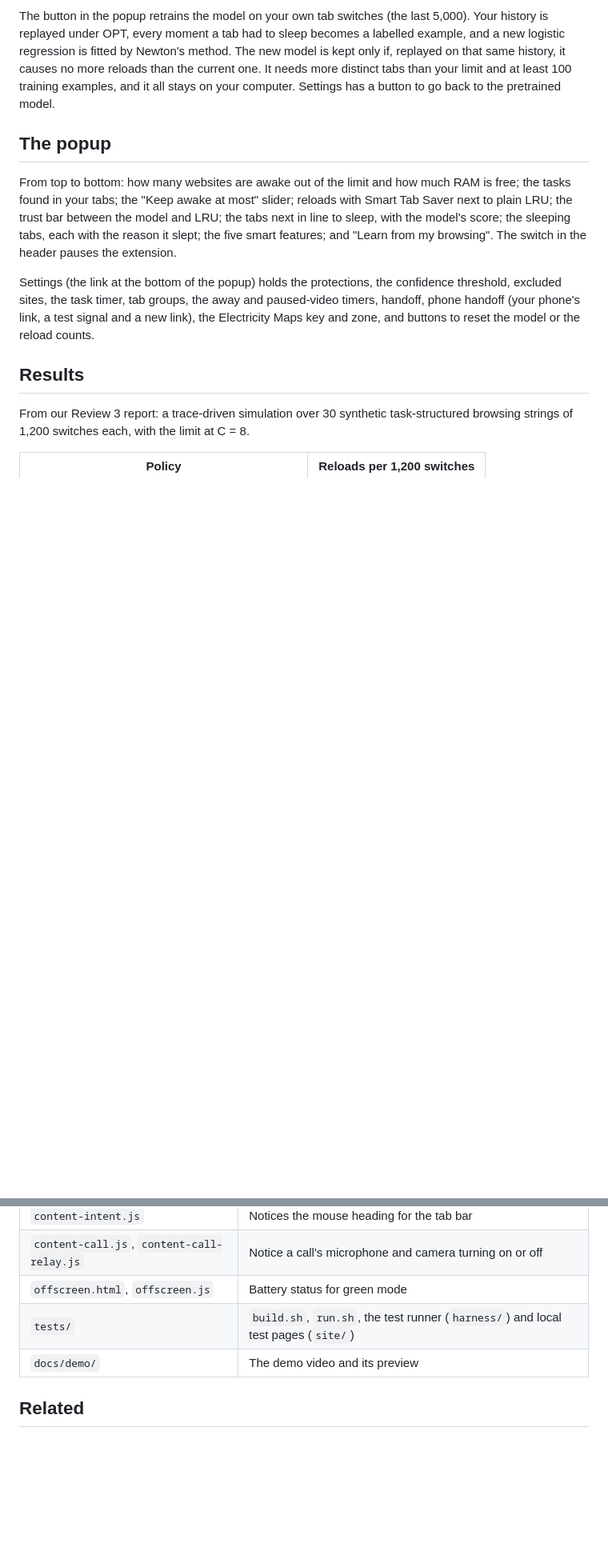
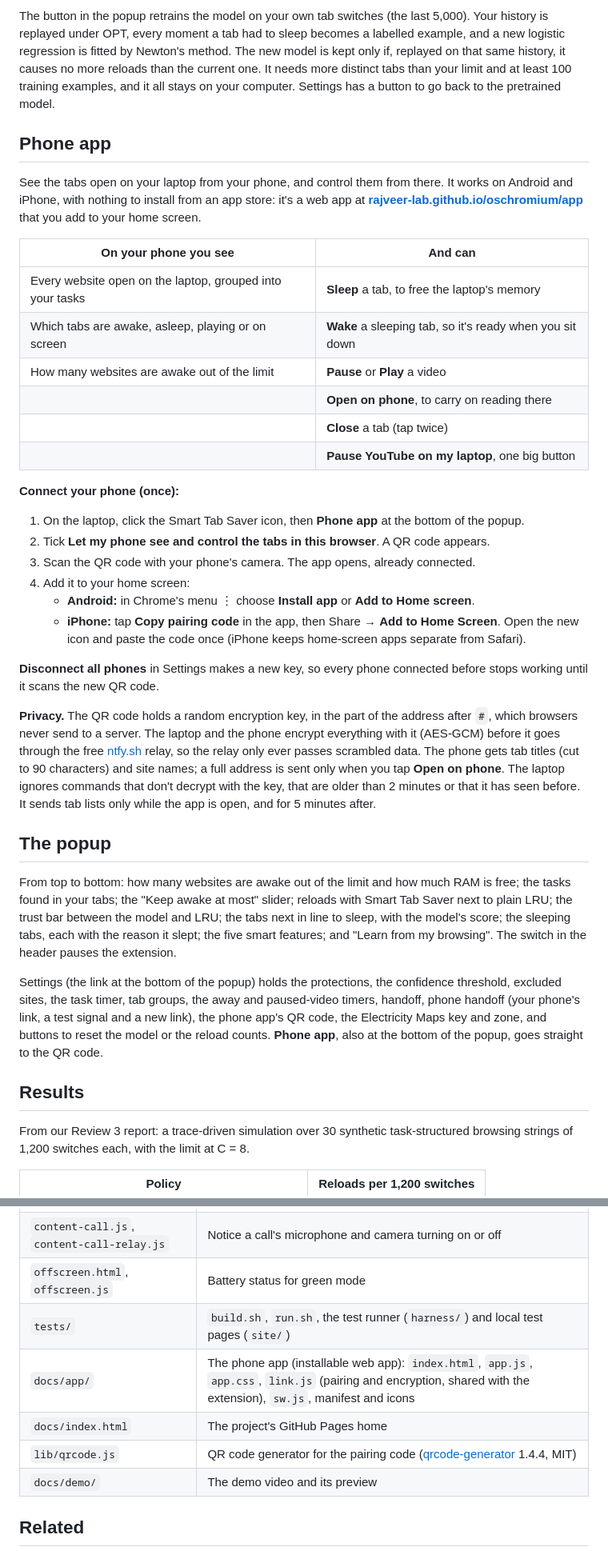
Before and after one commit to rajveer-lab/oschromium, a Markdown page: README.md, 2 parts joined by grey strips. Shown at 80% size. Drawn GitHub-style; blank space fills up the shorter version.

Commit message:
Explain the phone app: what it does, how to connect and privacy

```diff
--- a/README.md
+++ b/README.md
@@ -86,11 +86,37 @@ How it works: the extension listens to its private topic on the relay over a Web
 
 The button in the popup retrains the model on your own tab switches (the last 5,000). Your history is replayed under OPT, every moment a tab had to sleep becomes a labelled example, and a new logistic regression is fitted by Newton's method. The new model is kept only if, replayed on that same history, it causes no more reloads than the current one. It needs more distinct tabs than your limit and at least 100 training examples, and it all stays on your computer. Settings has a button to go back to the pretrained model.
 
+## Phone app
+
+See the tabs open on your laptop from your phone, and control them from there. It works on Android and iPhone, with nothing to install from an app store: it's a web app at **[rajveer-lab.github.io/oschromium/app](https://rajveer-lab.github.io/oschromium/app/)** that you add to your home screen.
+
+| On your phone you see | And can |
+|---|---|
+| Every website open on the laptop, grouped into your tasks | **Sleep** a tab, to free the laptop's memory |
+| Which tabs are awake, asleep, playing or on screen | **Wake** a sleeping tab, so it's ready when you sit down |
+| How many websites are awake out of the limit | **Pause** or **Play** a video |
+| | **Open on phone**, to carry on reading there |
+| | **Close** a tab (tap twice) |
+| | **Pause YouTube on my laptop**, one big button |
+
+**Connect your phone (once):**
+
+1. On the laptop, click the Smart Tab Saver icon, then **Phone app** at the bottom of the popup.
+2. Tick **Let my phone see and control the tabs in this browser**. A QR code appears.
+3. Scan the QR code with your phone's camera. The app opens, already connected.
+4. Add it to your home screen:
+   - **Android:** in Chrome's menu ⋮ choose **Install app** or **Add to Home screen**.
+   - **iPhone:** tap **Copy pairing code** in the app, then Share → **Add to Home Screen**. Open the new icon and paste the code once (iPhone keeps home-screen apps separate from Safari).
+
+**Disconnect all phones** in Settings makes a new key, so every phone connected before stops working until it scans the new QR code.
+
+**Privacy.** The QR code holds a random encryption key, in the part of the address after `#`, which browsers never send to a server. The laptop and the phone encrypt everything with it (AES-GCM) before it goes through the free [ntfy.sh](https://ntfy.sh) relay, so the relay only ever passes scrambled data. The phone gets tab titles (cut to 90 characters) and site names; a full address is sent only when you tap **Open on phone**. The laptop ignores commands that don't decrypt with the key, that are older than 2 minutes or that it has seen before. It sends tab lists only while the app is open, and for 5 minutes after.
+
 ## The popup
 
 From top to bottom: how many websites are awake out of the limit and how much RAM is free; the tasks found in your tabs; the "Keep awake at most" slider; reloads with Smart Tab Saver next to plain LRU; the trust bar between the model and LRU; the tabs next in line to sleep, with the model's score; the sleeping tabs, each with the reason it slept; the five smart features; and "Learn from my browsing". The switch in the header pauses the extension.
 
-Settings (the link at the bottom of the popup) holds the protections, the confidence threshold, excluded sites, the task timer, tab groups, the away and paused-video timers, handoff, phone handoff (your phone's link, a test signal and a new link), the Electricity Maps key and zone, and buttons to reset the model or the reload counts.
+Settings (the link at the bottom of the popup) holds the protections, the confidence threshold, excluded sites, the task timer, tab groups, the away and paused-video timers, handoff, phone handoff (your phone's link, a test signal and a new link), the phone app's QR code, the Electricity Maps key and zone, and buttons to reset the model or the reload counts. **Phone app**, also at the bottom of the popup, goes straight to the QR code.
 
 ## Results
 
@@ -160,6 +186,9 @@ tests/build.sh && tests/run.sh
 | `content-call.js`, `content-call-relay.js` | Notice a call's microphone and camera turning on or off |
 | `offscreen.html`, `offscreen.js` | Battery status for green mode |
 | `tests/` | `build.sh`, `run.sh`, the test runner (`harness/`) and local test pages (`site/`) |
+| `docs/app/` | The phone app (installable web app): `index.html`, `app.js`, `app.css`, `link.js` (pairing and encryption, shared with the extension), `sw.js`, manifest and icons |
+| `docs/index.html` | The project's GitHub Pages home |
+| `lib/qrcode.js` | QR code generator for the pairing code ([qrcode-generator](https://www.npmjs.com/package/qrcode-generator) 1.4.4, MIT) |
 | `docs/demo/` | The demo video and its preview |
 
 ## Related
```
Also changed, not shown: other parts of README.md (+4 -4 lines).
